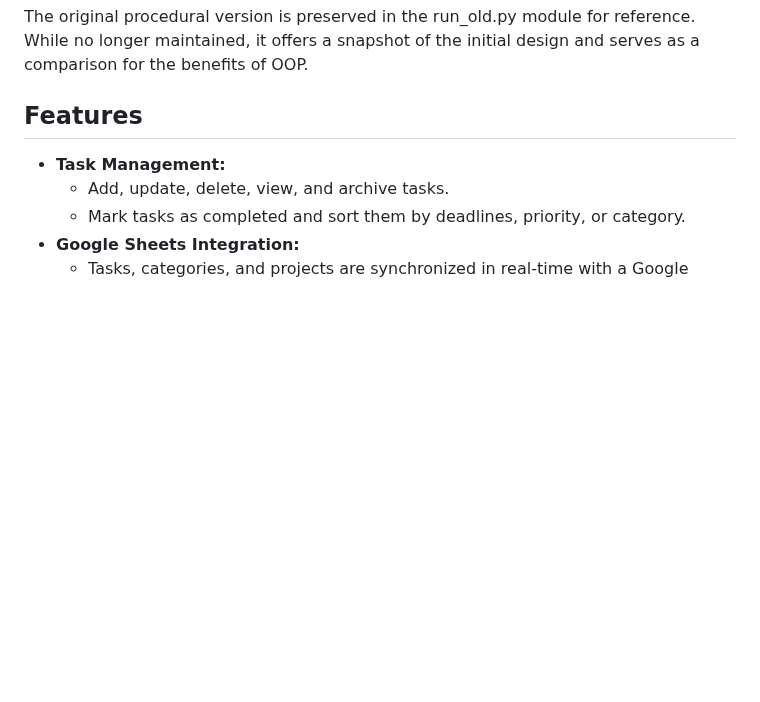
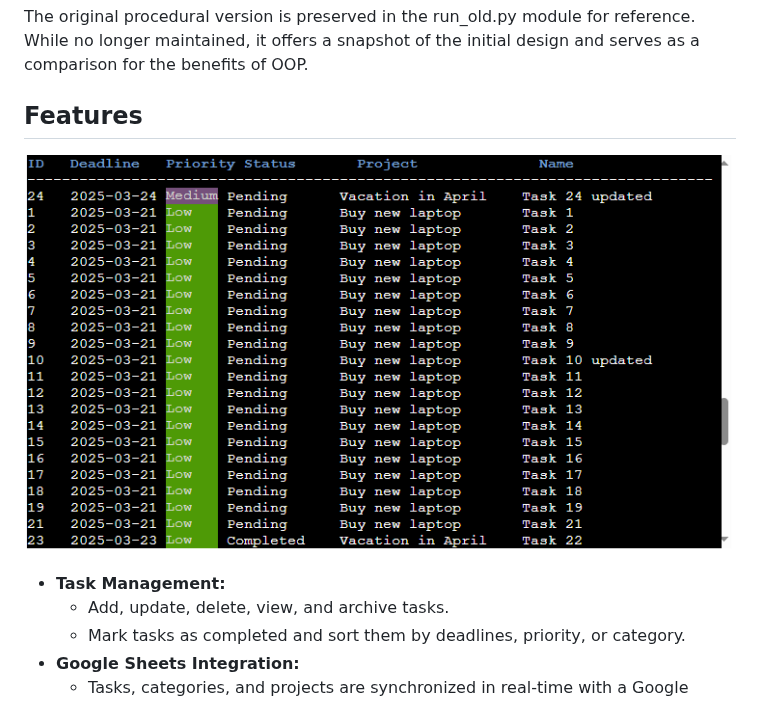
Before and after one commit to AlexeyKopchinskiy/Portfolio-project-3-new, a Markdown page: README.md, the part around the change. Rendered like a GitHub page; blank space fills up the shorter version.

Commit message:
Add snaphot image to README.md features section

```diff
--- a/README.md
+++ b/README.md
@@ -13,6 +13,8 @@ The Task Manager application was initially written according to procedural appro
 The original procedural version is preserved in the run_old.py module for reference. While no longer maintained, it offers a snapshot of the initial design and serves as a comparison for the benefits of OOP.
 
 ## Features
+
+![Task list](assets/2_view_tasks_output.png)
 
 * **Task Management:**
   * Add, update, delete, view, and archive tasks.
```
